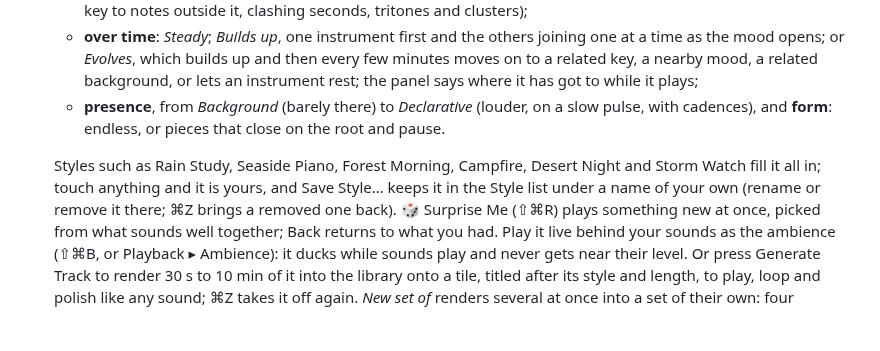
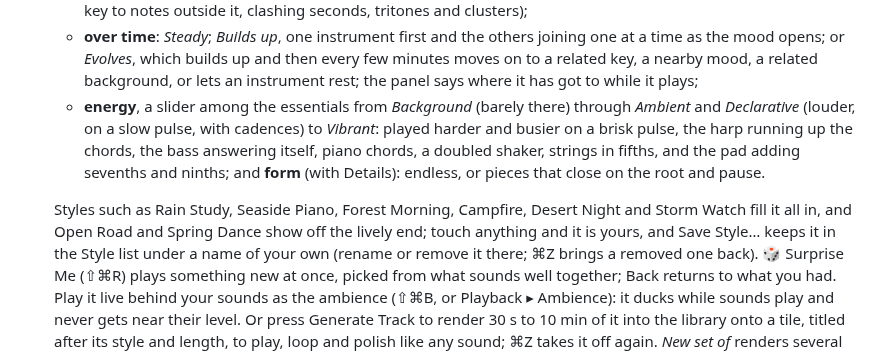
Before and after one commit to augustocstanaka/olio, a Markdown page: README.md, the part around the change. Drawn GitHub-style; blank space fills up the shorter version.

```diff
--- a/README.md
+++ b/README.md
@@ -98,12 +98,17 @@ Milestone 0, the playable skeleton, is done. Olio can:
     builds up and then every few minutes moves on to a related key, a
     nearby mood, a related background, or lets an instrument rest; the
     panel says where it has got to while it plays;
-  - **presence**, from *Background* (barely there) to *Declarative*
-    (louder, on a slow pulse, with cadences), and **form**: endless, or
-    pieces that close on the root and pause.
+  - **energy**, a slider among the essentials from *Background* (barely
+    there) through *Ambient* and *Declarative* (louder, on a slow pulse,
+    with cadences) to *Vibrant*: played harder and busier on a brisk
+    pulse, the harp running up the chords, the bass answering itself,
+    piano chords, a doubled shaker, strings in fifths, and the pad adding
+    sevenths and ninths; and **form** (with Details): endless, or pieces
+    that close on the root and pause.
 
   Styles such as Rain Study, Seaside Piano, Forest Morning, Campfire,
-  Desert Night and Storm Watch fill it all in; touch anything and it is
+  Desert Night and Storm Watch fill it all in, and Open Road and Spring
+  Dance show off the lively end; touch anything and it is
   yours, and Save Style… keeps it in the Style list under a name of your
   own (rename or remove it there; ⌘Z brings a removed one back).
   🎲 Surprise Me (⇧⌘R) plays something new at once, picked from what
```
Also changed, not shown: GLOSSARY.md (+10 -5 lines), docs/ROADMAP.md (+1 -1 lines), docs/images/window-generator.png, 8 other files.
